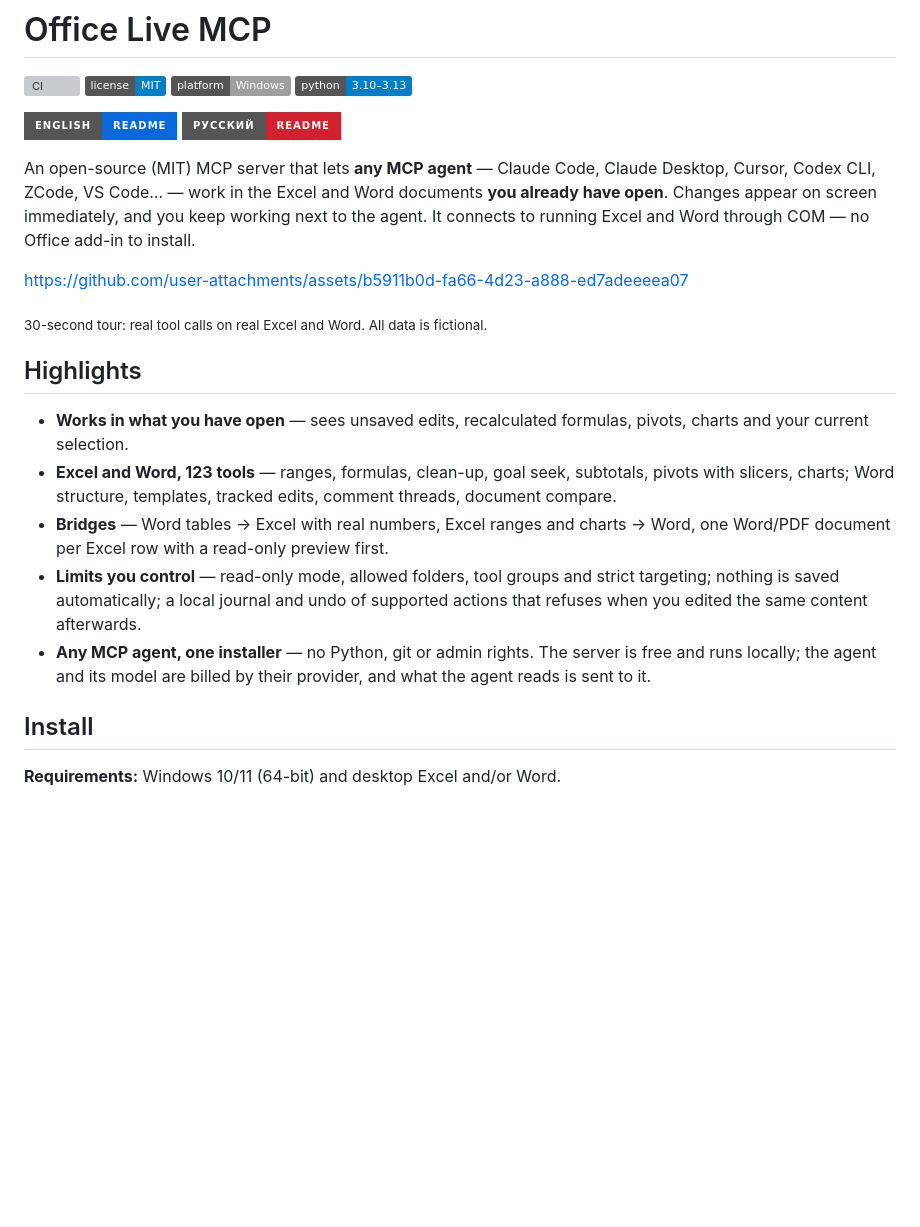
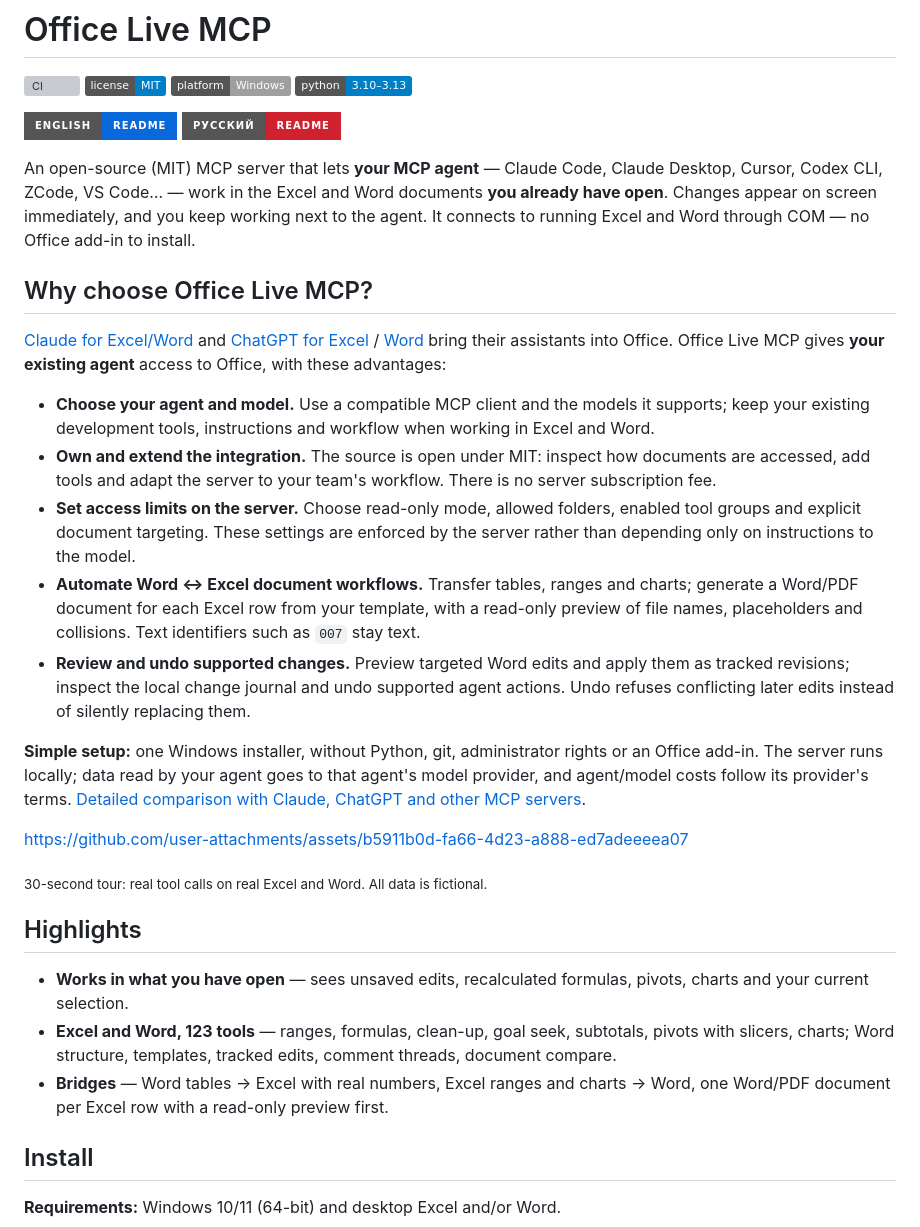
Before and after one commit to mikhalchankasm/office-live-mcp, a Markdown page: README.md, the part around the change. Rendered like a GitHub page; badges without logos; blank space fills up the shorter version; grey boxes are pictures that could not be loaded.

```diff
--- a/README.md
+++ b/README.md
@@ -8,9 +8,25 @@
 [![English](https://img.shields.io/badge/English-README-0969da?style=for-the-badge)](README.md)
 [![Русский](https://img.shields.io/badge/%D0%A0%D1%83%D1%81%D1%81%D0%BA%D0%B8%D0%B9-README-cf222e?style=for-the-badge)](README.ru.md)
 
-An open-source (MIT) MCP server that lets **any MCP agent** — Claude Code, Claude Desktop, Cursor, Codex CLI, ZCode,
+An open-source (MIT) MCP server that lets **your MCP agent** — Claude Code, Claude Desktop, Cursor, Codex CLI, ZCode,
 VS Code… — work in the Excel and Word documents **you already have open**. Changes appear on screen immediately, and you
 keep working next to the agent. It connects to running Excel and Word through COM — no Office add-in to install.
+
+## Why choose Office Live MCP?
+
+[Claude for Excel/Word](https://claude.com/claude-for-microsoft-365) and
+[ChatGPT for Excel](https://help.openai.com/en/articles/20001063-chatgpt-for-excel) / [Word](https://help.openai.com/en/articles/20001526-chatgpt-for-word)
+bring their assistants into Office. Office Live MCP gives **your existing agent** access to Office, with these advantages:
+
+- **Choose your agent and model.** Use a compatible MCP client and the models it supports; keep your existing development tools, instructions and workflow when working in Excel and Word.
+- **Own and extend the integration.** The source is open under MIT: inspect how documents are accessed, add tools and adapt the server to your team's workflow. There is no server subscription fee.
+- **Set access limits on the server.** Choose read-only mode, allowed folders, enabled tool groups and explicit document targeting. These settings are enforced by the server rather than depending only on instructions to the model.
+- **Automate Word ↔ Excel document workflows.** Transfer tables, ranges and charts; generate a Word/PDF document for each Excel row from your template, with a read-only preview of file names, placeholders and collisions. Text identifiers such as `007` stay text.
+- **Review and undo supported changes.** Preview targeted Word edits and apply them as tracked revisions; inspect the local change journal and undo supported agent actions. Undo refuses conflicting later edits instead of silently replacing them.
+
+**Simple setup:** one Windows installer, without Python, git, administrator rights or an Office add-in.
+The server runs locally; data read by your agent goes to that agent's model provider, and agent/model costs follow its provider's terms.
+[Detailed comparison with Claude, ChatGPT and other MCP servers](docs/DETAILS.md#how-it-compares).
 
 https://github.com/user-attachments/assets/b5911b0d-fa66-4d23-a888-ed7adeeeea07
 
@@ -21,8 +37,6 @@ https://github.com/user-attachments/assets/b5911b0d-fa66-4d23-a888-ed7adeeeea07
 - **Works in what you have open** — sees unsaved edits, recalculated formulas, pivots, charts and your current selection.
 - **Excel and Word, 123 tools** — ranges, formulas, clean-up, goal seek, subtotals, pivots with slicers, charts; Word structure, templates, tracked edits, comment threads, document compare.
 - **Bridges** — Word tables → Excel with real numbers, Excel ranges and charts → Word, one Word/PDF document per Excel row with a read-only preview first.
-- **Limits you control** — read-only mode, allowed folders, tool groups and strict targeting; nothing is saved automatically; a local journal and undo of supported actions that refuses when you edited the same content afterwards.
-- **Any MCP agent, one installer** — no Python, git or admin rights. The server is free and runs locally; the agent and its model are billed by their provider, and what the agent reads is sent to it.
 
 ## Install
 
```
Also changed, not shown: README.ru.md (+17 -3 lines).
